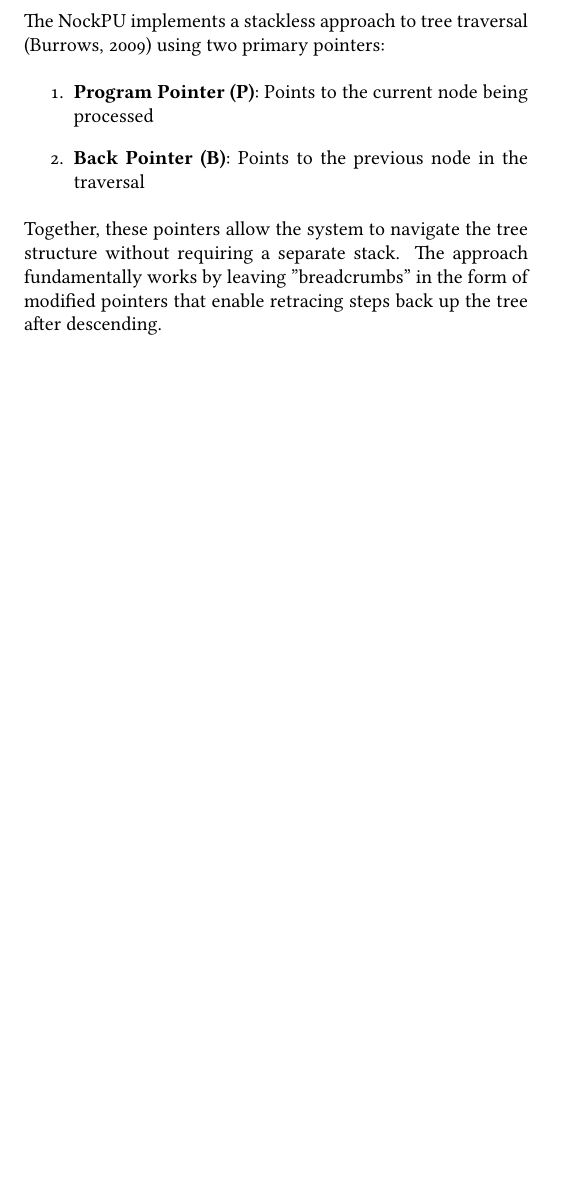
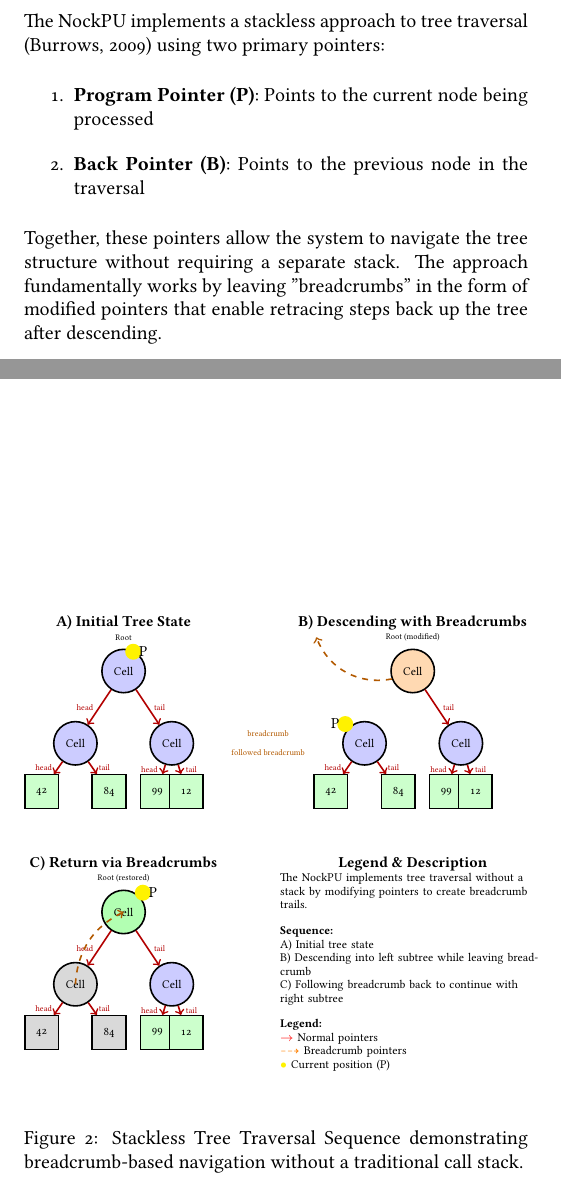
Before and after one commit to mopfel-winrux/NockPU-USTJ, a LaTeX paper (mss.tex, which reads figures/tree_traversal.tex): part of page 11 of 28 before the commit and two parts of pages 12 and 13 of 30 after it, the two joined at a grey line, cut so that both start at the same text, the shorter picture padded with empty space. Compiled offline with XeLaTeX; a missing font is replaced by an installed copy or a similar font.

Commit message:
added two figures

```diff
--- /dev/null
+++ b/figures/tree_traversal.tex
@@ -0,0 +1,124 @@
+\begin{figure}[htbp]
+\centering
+\begin{tikzpicture}[
+    scale=0.85,
+    transform shape,
+    cell/.style={circle, draw=black, thick, fill=blue!20, minimum size=0.9cm, font=\scriptsize},
+    atom/.style={rectangle, draw=black, thick, fill=green!20, minimum size=0.7cm, font=\scriptsize},
+    pointer/.style={->, thick, red!70!black},
+    breadcrumb/.style={->, thick, orange!70!black, dashed},
+    label/.style={font=\tiny, above}
+]
+
+% Panel A: Initial tree state (top left)
+\node[font=\small\bfseries] at (-3, 2.5) {A) Initial Tree State};
+
+% Root cell
+\node[cell] (root-a) at (-3, 1.5) {Cell};
+\node[label] at (-3, 2) {Root};
+
+% Left subtree
+\node[cell] (left-a) at (-4, 0) {Cell};
+\node[atom] (left-atom-a) at (-4.7, -1) {42};
+\node[atom] (right-atom-a) at (-3.3, -1) {84};
+
+% Right subtree
+\node[cell] (right-a) at (-2, 0) {Cell};
+\node[atom] (right-left-a) at (-2.3, -1) {99};
+\node[atom] (right-right-a) at (-1.7, -1) {12};
+
+% Initial pointers
+\draw[pointer] (root-a) -- (left-a) node[midway, left] {\tiny head};
+\draw[pointer] (root-a) -- (right-a) node[midway, right] {\tiny tail};
+\draw[pointer] (left-a) -- (left-atom-a) node[midway, left] {\tiny head};
+\draw[pointer] (left-a) -- (right-atom-a) node[midway, right] {\tiny tail};
+\draw[pointer] (right-a) -- (right-left-a) node[midway, left] {\tiny head};
+\draw[pointer] (right-a) -- (right-right-a) node[midway, right] {\tiny tail};
+
+% Current position indicator
+\node[fill=yellow, circle, minimum size=0.25cm] at (-2.8, 1.9) {};
+\node[right] at (-2.8, 1.9) {\small P};
+
+% Panel B: Traversal down with pointer modifications (top right)
+\node[font=\small\bfseries] at (3, 2.5) {B) Descending with Breadcrumbs};
+
+% Root cell (modified)
+\node[cell, fill=orange!30] (root-b) at (3, 1.5) {Cell};
+\node[label] at (3, 2) {Root (modified)};
+
+% Left subtree
+\node[cell] (left-b) at (2, 0) {Cell};
+\node[atom] (left-atom-b) at (1.3, -1) {42};
+\node[atom] (right-atom-b) at (2.7, -1) {84};
+
+% Right subtree
+\node[cell] (right-b) at (4, 0) {Cell};
+\node[atom] (right-left-b) at (3.7, -1) {99};
+\node[atom] (right-right-b) at (4.3, -1) {12};
+
+% Modified pointers (breadcrumb in root)
+\draw[breadcrumb] (root-b) to[bend left=40] (1, 2.2) node[midway, above] {\tiny breadcrumb};
+\draw[pointer] (root-b) -- (right-b) node[midway, right] {\tiny tail};
+\draw[pointer] (left-b) -- (left-atom-b) node[midway, left] {\tiny head};
+\draw[pointer] (left-b) -- (right-atom-b) node[midway, right] {\tiny tail};
+\draw[pointer] (right-b) -- (right-left-b) node[midway, left] {\tiny head};
+\draw[pointer] (right-b) -- (right-right-b) node[midway, right] {\tiny tail};
+
+% Current position indicator (moved to left)
+\node[fill=yellow, circle, minimum size=0.25cm] at (1.6, 0.4) {};
+\node[left] at (1.6, 0.4) {\small P};
+
+% Panel C: Return traversal using breadcrumbs (bottom left)
+\node[font=\small\bfseries] at (-3, -2.5) {C) Return via Breadcrumbs};
+
+% Root cell (restored)
+\node[cell, fill=green!30] (root-c) at (-3, -3.5) {Cell};
+\node[label] at (-3, -3) {Root (restored)};
+
+% Left subtree (visited)
+\node[cell, fill=gray!30] (left-c) at (-4, -5) {Cell};
+\node[atom, fill=gray!30] (left-atom-c) at (-4.7, -6) {42};
+\node[atom, fill=gray!30] (right-atom-c) at (-3.3, -6) {84};
+
+% Right subtree
+\node[cell] (right-c) at (-2, -5) {Cell};
+\node[atom] (right-left-c) at (-2.3, -6) {99};
+\node[atom] (right-right-c) at (-1.7, -6) {12};
+
+% Restored pointers
+\draw[pointer] (root-c) -- (left-c) node[midway, left] {\tiny head};
+\draw[pointer] (root-c) -- (right-c) node[midway, right] {\tiny tail};
+\draw[pointer] (left-c) -- (left-atom-c) node[midway, left] {\tiny head};
+\draw[pointer] (left-c) -- (right-atom-c) node[midway, right] {\tiny tail};
+\draw[pointer] (right-c) -- (right-left-c) node[midway, left] {\tiny head};
+\draw[pointer] (right-c) -- (right-right-c) node[midway, right] {\tiny tail};
+
+% Breadcrumb trail indicator
+\draw[breadcrumb] (-4, -5) to[bend left=30] (-3, -3.5) node[midway, below] {\tiny followed breadcrumb};
+
+% Current position indicator (back at root, ready for right subtree)
+\node[fill=yellow, circle, minimum size=0.25cm] at (-2.6, -3.1) {};
+\node[right] at (-2.6, -3.1) {\small P};
+
+% Panel D: Caption and Legend (bottom right)
+\node[font=\small\bfseries] at (3, -2.5) {Legend \& Description};
+
+\node[text width=5.5cm, font=\scriptsize, align=left] at (3, -4.5) {
+\\[0.4cm]
+The NockPU implements tree traversal without a stack by modifying pointers to create breadcrumb trails.\\[0.25cm]
+
+\textbf{Sequence:}\\
+A) Initial tree state\\
+B) Descending into left subtree while leaving breadcrumb\\
+C) Following breadcrumb back to continue with right subtree\\[0.25cm]
+
+\textbf{Legend:}\\
+\textcolor{red}{$\rightarrow$} Normal pointers \\
+\textcolor{orange}{$\dashrightarrow$} Breadcrumb pointers \\
+\textcolor{yellow}{$\bullet$} Current position (P) \\
+};
+
+\end{tikzpicture}
+\caption{Stackless Tree Traversal Sequence demonstrating breadcrumb-based navigation without a traditional call stack.}
+\label{fig:tree-traversal}
+\end{figure}
--- a/mss.tex
+++ b/mss.tex
@@ -5,6 +5,9 @@
 \usepackage{graphicx}
 \usepackage{algorithm}
 \usepackage{algorithmic}
+\usepackage{tikz}
+\usetikzlibrary{positioning}
+\usepackage{pdflscape}
 
 \addbibresource{mss.bib}
 
```
Also changed, not shown: figures/nockpu_architecture.tex (added, +71 -0 lines), mss.pdf, mss.tex (16 more changed lines).
